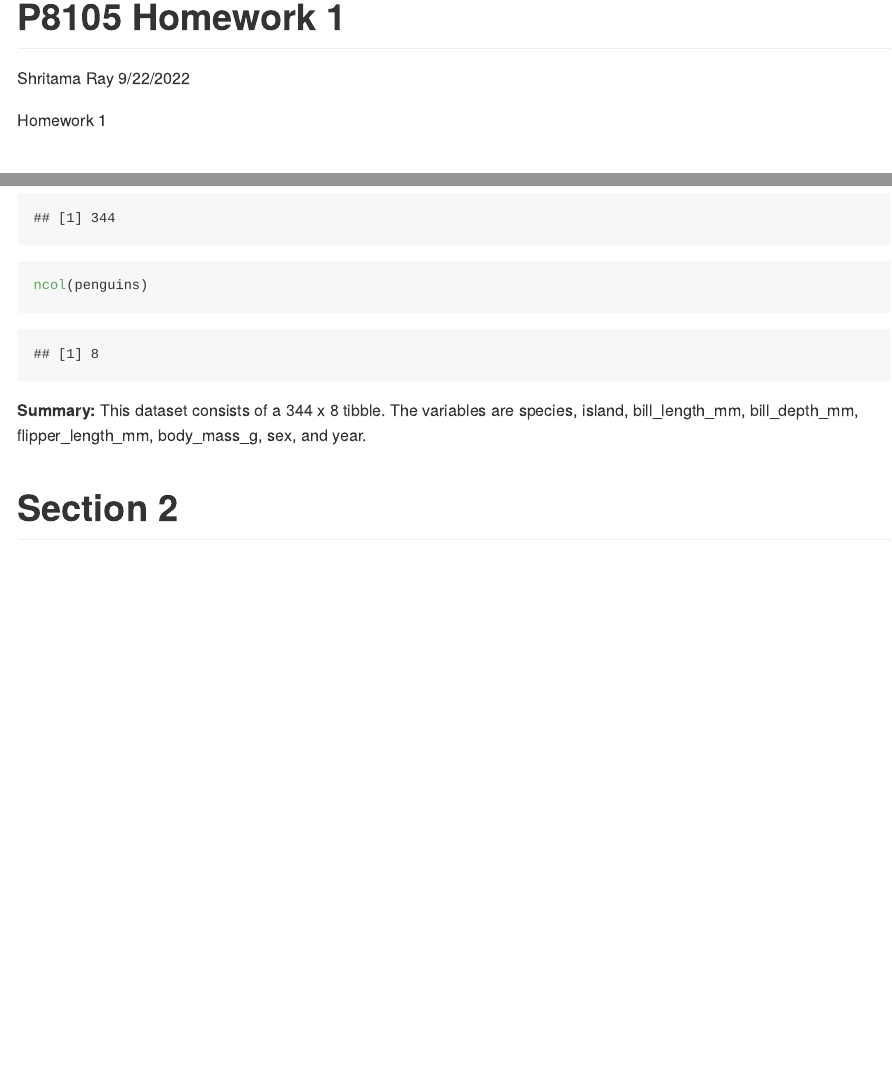
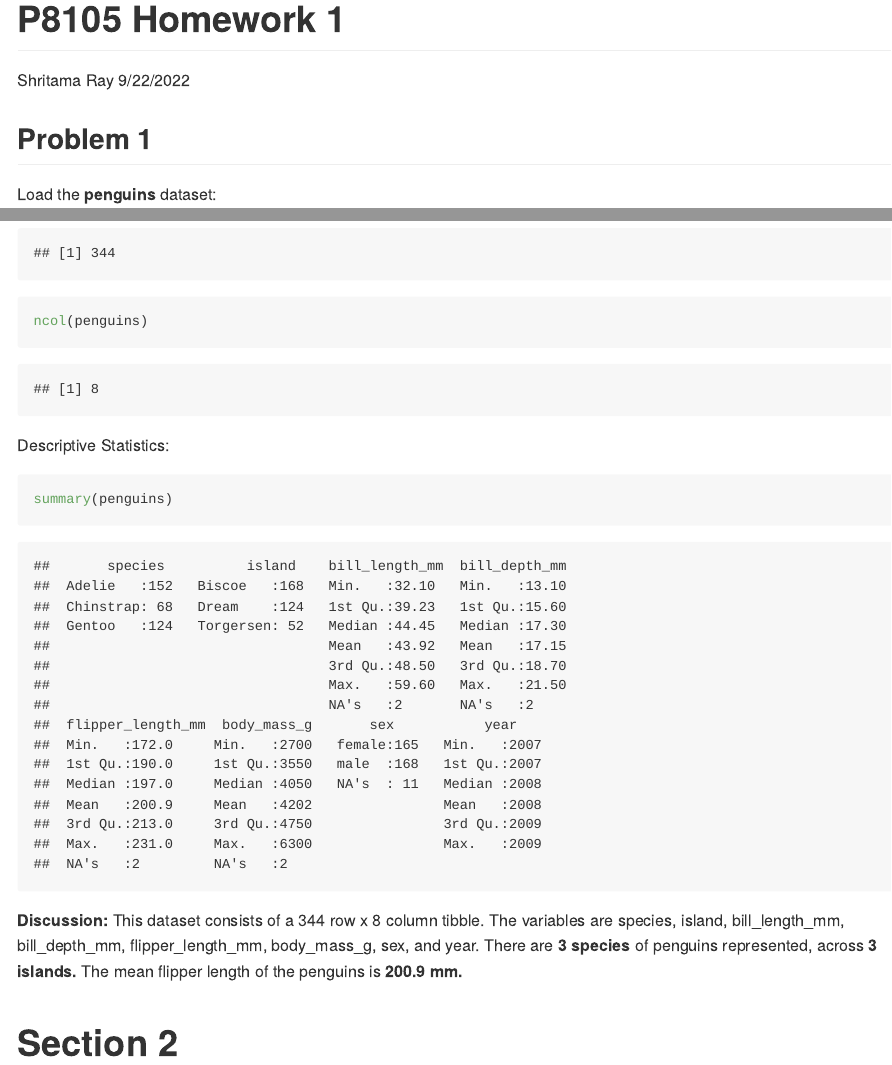
Before and after one commit to sr3861/p8105_hw1_sr3861, an R Markdown document (p8105_homework1_sr3861.Rmd): the page in a window 1100 px wide, from its top, and a second part further down, joined at a grey line. Rendered offline with R 4.5, knitr and Pandoc, with nearby package versions.

Commit message:
Added descriptive statistics & discussion

````diff
--- a/p8105_homework1_sr3861.Rmd
+++ b/p8105_homework1_sr3861.Rmd
@@ -5,4 +5,4 @@ author: Shritama Ray
 date: 9/22/2022
 ---
 
-Homework 1
+## Problem 1
@@ -21,8 +19,13 @@ nrow(penguins)
 ncol(penguins)
 ```
 
-**Summary:**
-This dataset consists of a 344 x 8 tibble.
-The variables are species, island, bill_length_mm, bill_depth_mm, flipper_length_mm, body_mass_g, sex, and year.
+Descriptive Statistics:
+```{r}
+summary(penguins)
+```
+
+**Discussion:**
+This dataset consists of a 344 row x 8 column tibble.
+The variables are species, island, bill_length_mm, bill_depth_mm, flipper_length_mm, body_mass_g, sex, and year. There are **3 species** of penguins represented, across **3 islands.** The mean flipper length of the penguins is **200.9 mm.**
 
 # Section 2
````
Also changed, not shown: p8105_homework1_sr3861.md, p8105_homework1_sr3861.Rmd (5 more changed lines).
